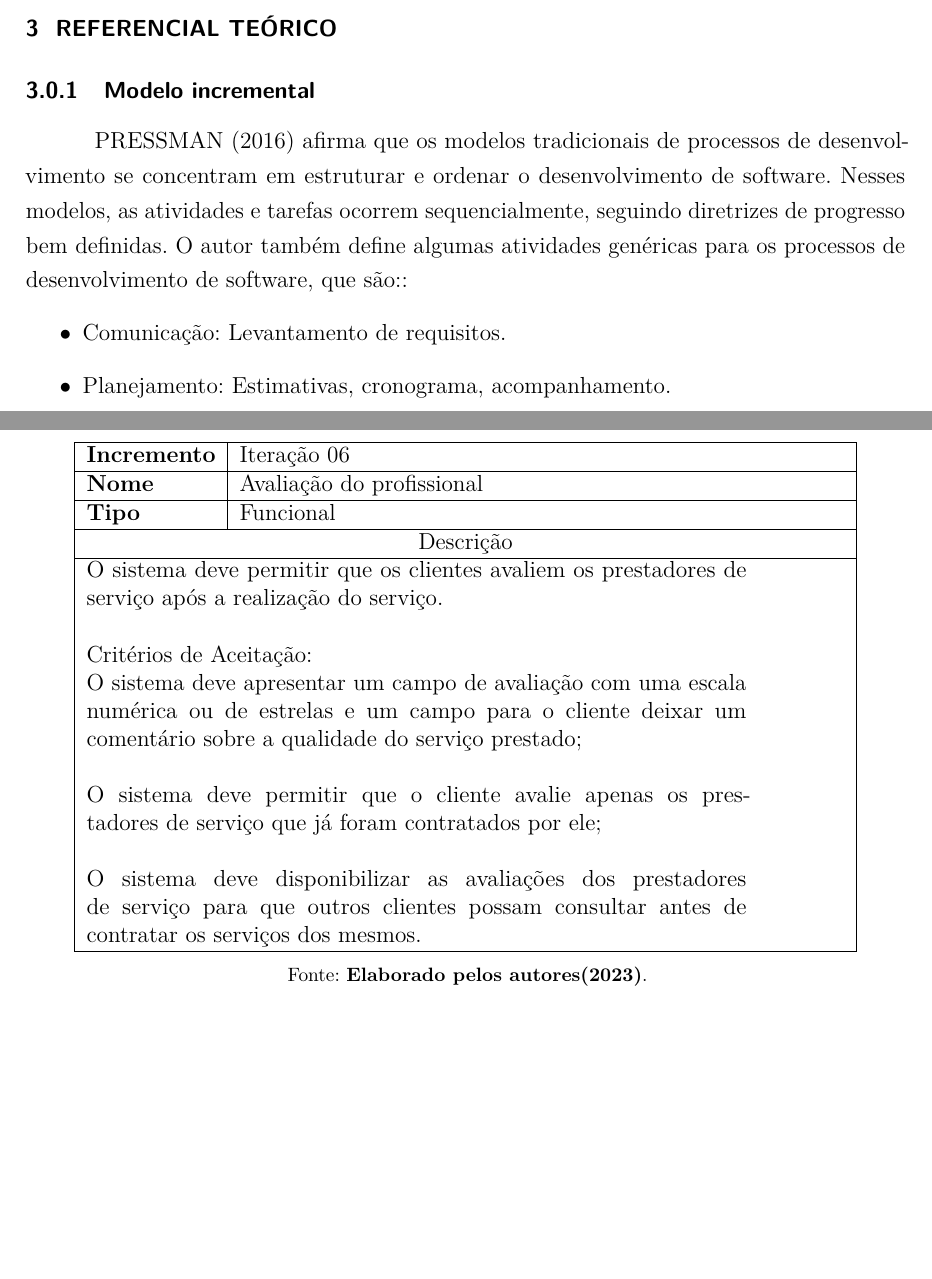
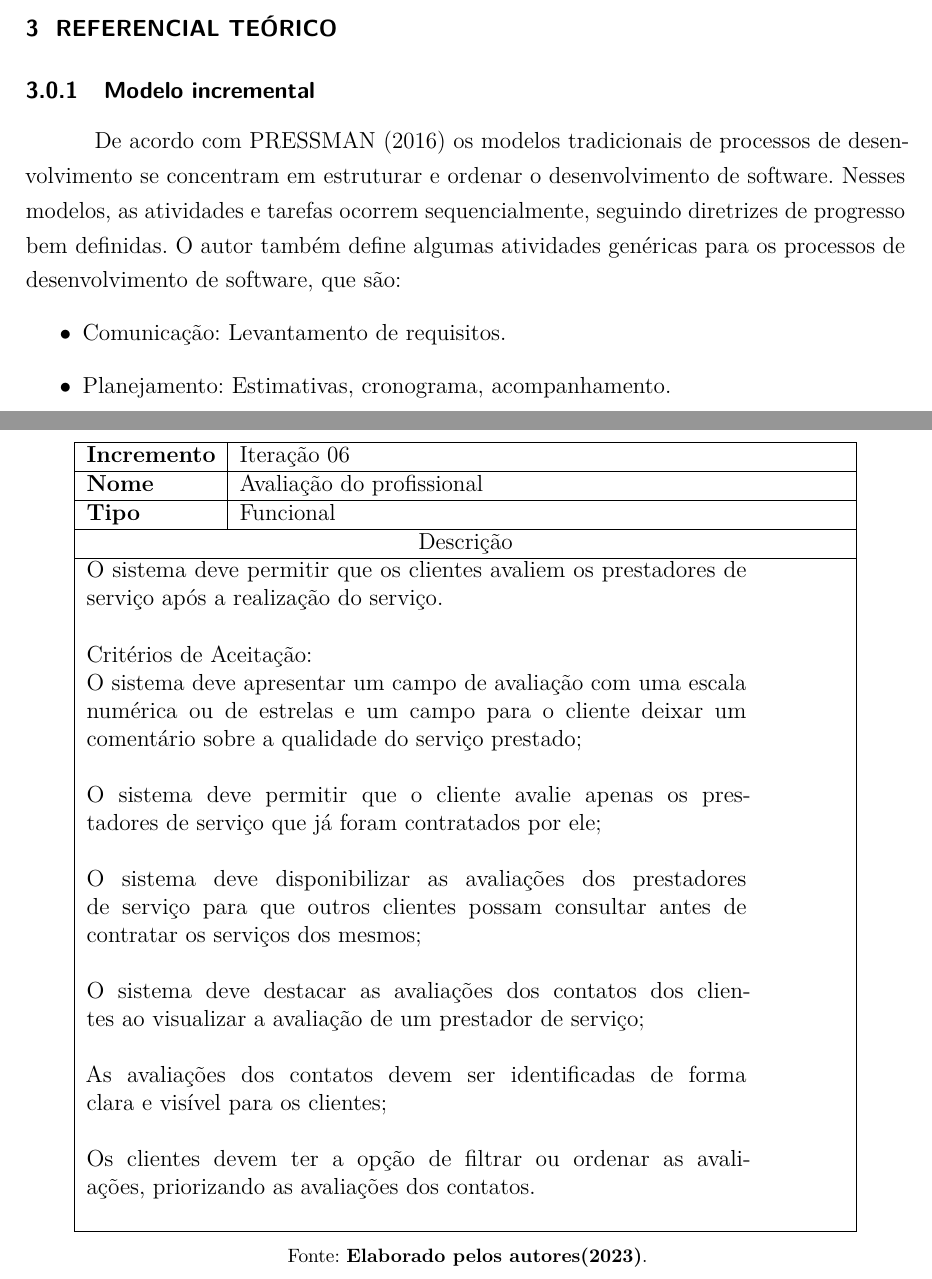
Before and after one commit to empregai/tcc-latex, a LaTeX thesis (main.tex, which reads chapters/2-chapter.tex, chapters/4-chapter.tex): two parts of pages 16 and 34 of 43, joined at a grey line, cut so that both start at the same text, the shorter picture padded with empty space. Compiled offline with pdfLaTeX.

Commit message:
Correção no texto

```diff
--- a/chapters/2-chapter.tex
+++ b/chapters/2-chapter.tex
@@ -6,9 +6,9 @@
 \subsection{Modelo incremental}
 
 % ----------------------------------------------------------
-\textcite{Pressman2016} afirma que os modelos tradicionais de processos de desenvolvimento se concentram em estruturar e ordenar o desenvolvimento de
-software. Nesses modelos, as atividades e tarefas ocorrem sequencialmente, seguindo diretrizes de progresso bem definidas. O autor também define algumas
-atividades genéricas para os processos de desenvolvimento de software, que são::
+De acordo com \textcite{Pressman2016} os modelos tradicionais de processos de desenvolvimento se concentram em estruturar e ordenar o desenvolvimento de software.
+Nesses modelos, as atividades e tarefas ocorrem sequencialmente, seguindo diretrizes de progresso bem definidas. O autor também define algumas atividades genéricas
+para os processos de desenvolvimento de software, que são:
 \begin{itemize}[label=$\bullet$]
 	\item Comunicação: Levantamento de requisitos.
 	\item Planejamento: Estimativas, cronograma, acompanhamento.
--- a/chapters/4-chapter.tex
+++ b/chapters/4-chapter.tex
@@ -230,7 +230,10 @@ Segue na tabela abaixo a descrição e os critérios de aceitação do RF04
 			\newline Critérios de Aceitação: \newline
 			O sistema deve apresentar um campo de avaliação com uma escala numérica ou de estrelas e um campo para o cliente deixar um comentário sobre a qualidade do serviço prestado; \newline
 			\newline O sistema deve permitir que o cliente avalie apenas os prestadores de serviço que já foram contratados por ele; \newline
-			\newline O sistema deve disponibilizar as avaliações dos prestadores de serviço para que outros clientes possam consultar antes de contratar os serviços dos mesmos.
+			\newline O sistema deve disponibilizar as avaliações dos prestadores de serviço para que outros clientes possam consultar antes de contratar os serviços dos mesmos; \newline
+			\newline O sistema deve destacar as avaliações dos contatos dos clientes ao visualizar a avaliação de um prestador de serviço; \newline
+			\newline As avaliações dos contatos devem ser identificadas de forma clara e visível para os clientes; \newline
+			\newline Os clientes devem ter a opção de filtrar ou ordenar as avaliações, priorizando as avaliações dos contatos. \newline
 			} \\ \hline
 	\end{tabular}
 	\fonte{\textcite{Elaborado pelos autores(2023)}.}
```
Also changed, not shown: chapters/4-chapter.tex (6 more changed lines).
